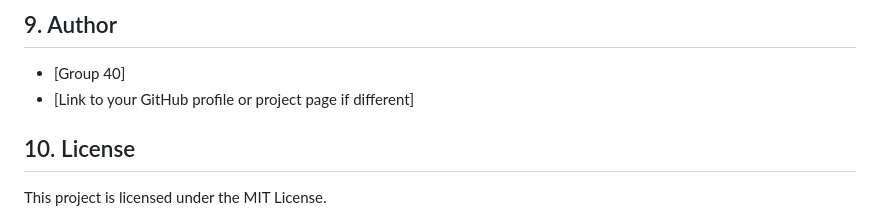
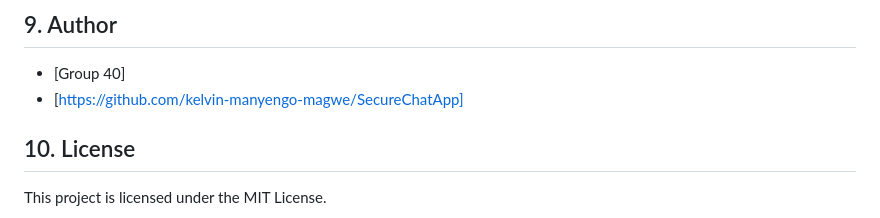
Before and after one commit to kelvin-manyengo-magwe/SecureChatApp, a Markdown page: README.md, the part around the change. Rendered like a GitHub page.

```diff
--- a/README.md
+++ b/README.md
@@ -190,7 +190,7 @@ SecureChatApp/
 ## 9. Author
 
 *   [Group 40]
-*   [Link to your GitHub profile or project page if different]
+*   [https://github.com/kelvin-manyengo-magwe/SecureChatApp]
 
 ## 10. License
 
```
